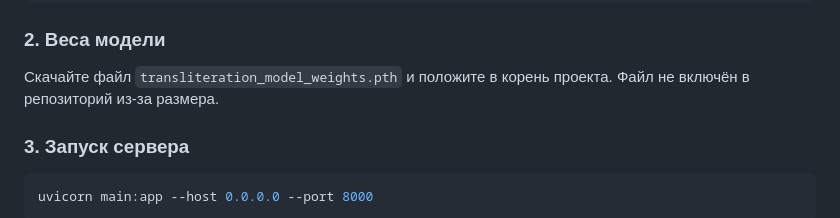
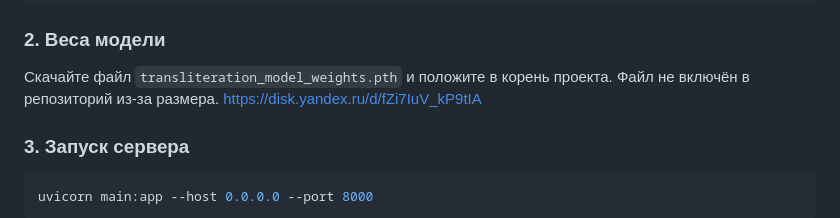
Before and after one commit to jack1591/transliteration_project, a Markdown page: README.md, the part around the change. GitHub-like rendering.

```diff
--- a/README.md
+++ b/README.md
@@ -79,6 +79,7 @@ pip install -r requirements.txt
 ### 2. Веса модели
 
 Скачайте файл `transliteration_model_weights.pth` и положите в корень проекта. Файл не включён в репозиторий из-за размера.
+https://disk.yandex.ru/d/fZi7IuV_kP9tIA
 
 ### 3. Запуск сервера
 
```
